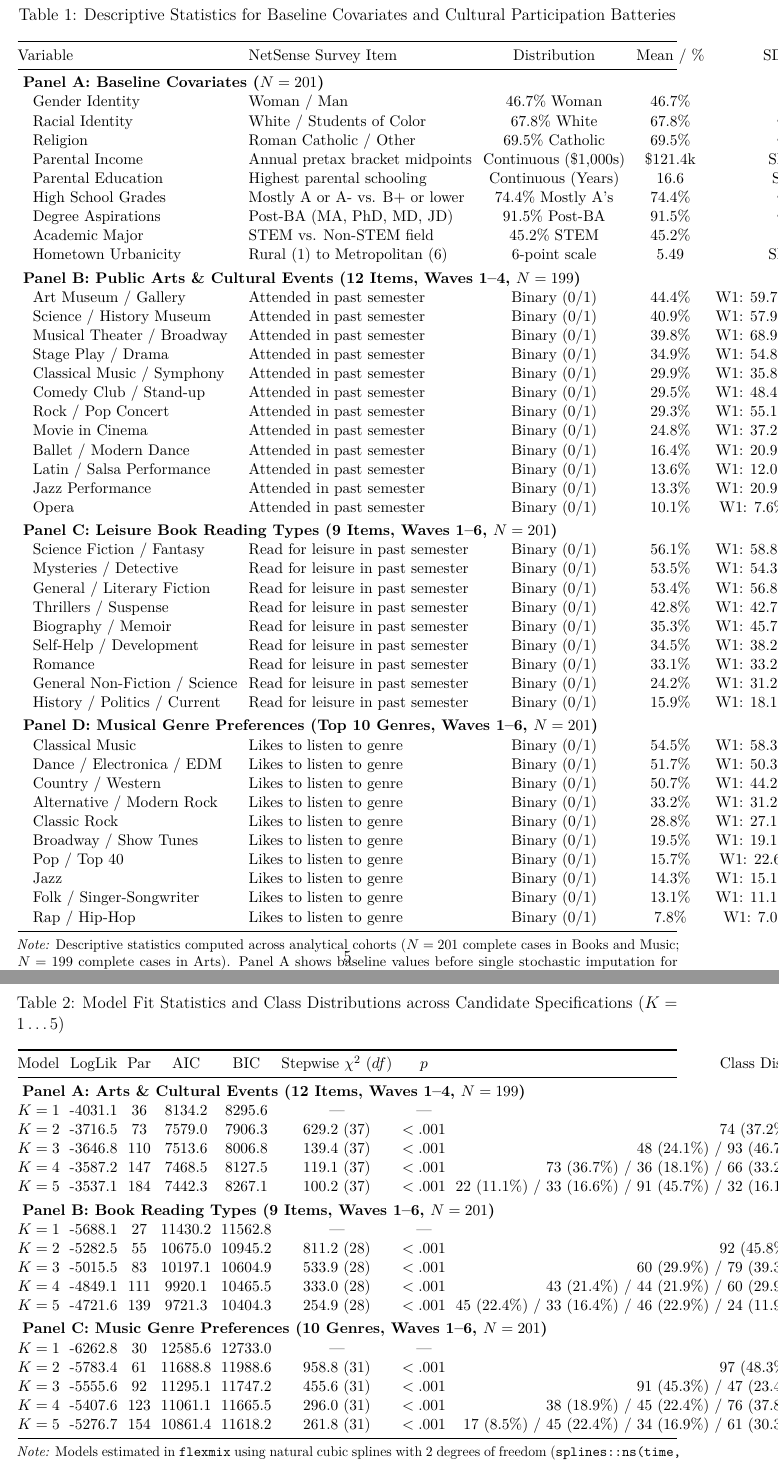
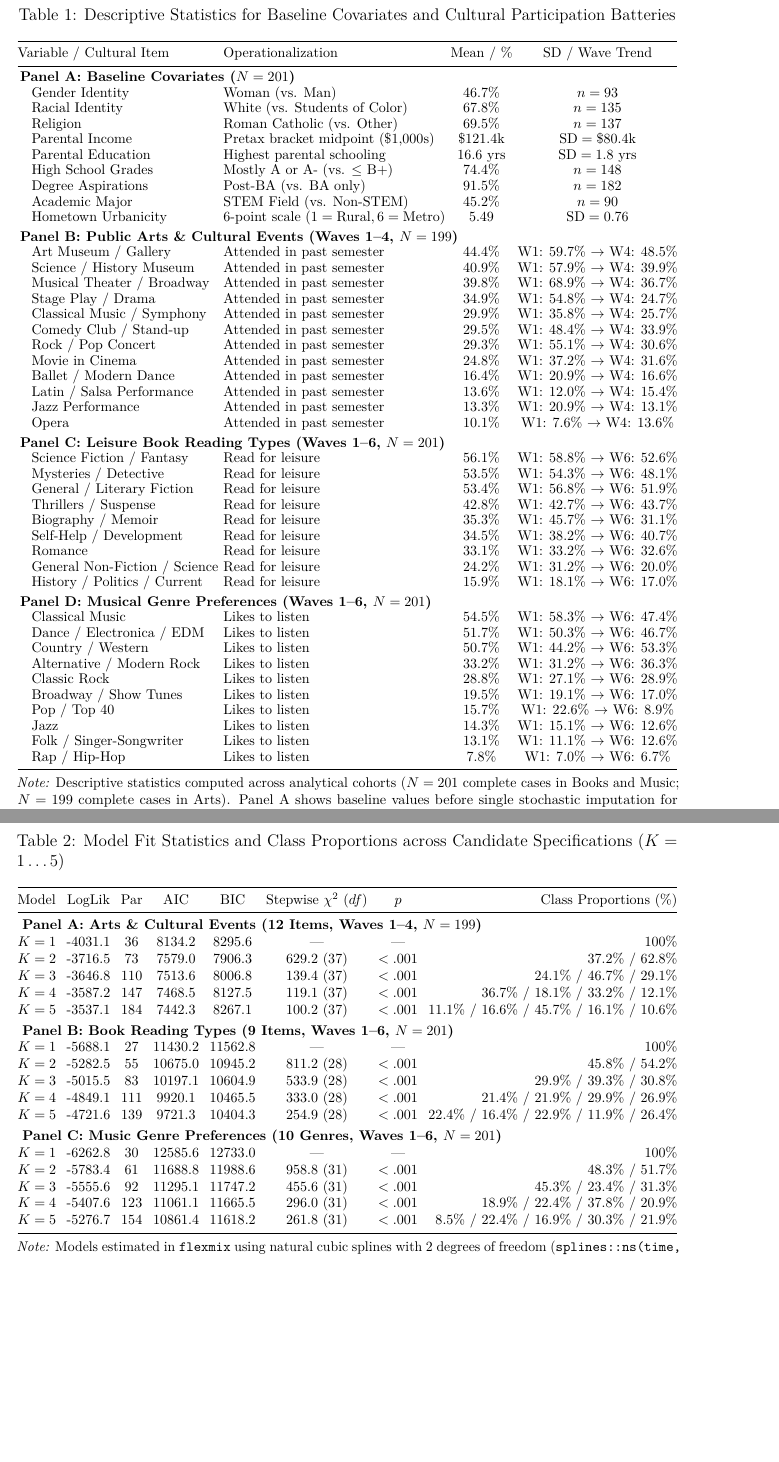
Before and after one commit to olizardo/netsense-finite-mixture-taste-trajectories, a LaTeX paper (manuscript.tex): two parts of pages 5 and 8 of 21, joined at a grey line, cut so that both start at the same text, the shorter picture padded with empty space. Compiled offline with pdfLaTeX.

Commit message:
fix(latex): add xcolor package and resolve table width formatting for clean compilation

```diff
--- a/manuscript.tex
+++ b/manuscript.tex
@@ -13,6 +13,7 @@
 \usepackage{caption}
 \usepackage{subcaption}
 \usepackage[authoryear,round]{natbib}
+\usepackage{xcolor}
 \usepackage{hyperref}
 \hypersetup{
   colorlinks=true,
@@ -75,67 +76,68 @@ Missing values on baseline covariates (each under 6\% missingness) were handled
 
 \begin{table}[htbp]
 \centering
-\small
-\setlength{\tabcolsep}{4pt}
+\footnotesize
+\setlength{\tabcolsep}{1.8pt}
+\renewcommand{\arraystretch}{0.92}
 \caption{Descriptive Statistics for Baseline Covariates and Cultural Participation Batteries}
 \label{tab:descriptives}
-\begin{tabular*}{\linewidth}{@{\extracolsep{\fill}}llccc@{}}
+\begin{tabular*}{\linewidth}{@{\extracolsep{\fill}}llcc@{}}
 \toprule
-Variable & NetSense Survey Item & Distribution & Mean / \% & SD / Range \\
+Variable / Cultural Item & Operationalization & Mean / \% & SD / Wave Trend \\
 \midrule
-\multicolumn{5}{l}{\textbf{Panel A: Baseline Covariates ($N = 201$)}} \\
-\quad Gender Identity & Woman / Man & 46.7\% Woman & 46.7\% & $n = 93$ \\
-\quad Racial Identity & White / Students of Color & 67.8\% White & 67.8\% & $n = 135$ \\
-\quad Religion & Roman Catholic / Other & 69.5\% Catholic & 69.5\% & $n = 137$ \\
-\quad Parental Income & Annual pretax bracket midpoints & Continuous (\$1,000s) & \$121.4k & SD = 80.4 \\
-\quad Parental Education & Highest parental schooling & Continuous (Years) & 16.6 & SD = 1.8 \\
-\quad High School Grades & Mostly A or A- vs. B+ or lower & 74.4\% Mostly A's & 74.4\% & $n = 148$ \\
-\quad Degree Aspirations & Post-BA (MA, PhD, MD, JD) & 91.5\% Post-BA & 91.5\% & $n = 182$ \\
-\quad Academic Major & STEM vs. Non-STEM field & 45.2\% STEM & 45.2\% & $n = 90$ \\
-\quad Hometown Urbanicity & Rural (1) to Metropolitan (6) & 6-point scale & 5.49 & SD = 0.76 \\
+\multicolumn{4}{l}{\textbf{Panel A: Baseline Covariates ($N = 201$)}} \\
+\quad Gender Identity & Woman (vs. Man) & 46.7\% & $n = 93$ \\
+\quad Racial Identity & White (vs. Students of Color) & 67.8\% & $n = 135$ \\
+\quad Religion & Roman Catholic (vs. Other) & 69.5\% & $n = 137$ \\
+\quad Parental Income & Pretax bracket midpoint (\$1,000s) & \$121.4k & $\text{SD} = \$80.4\text{k}$ \\
+\quad Parental Education & Highest parental schooling & 16.6 yrs & $\text{SD} = 1.8\text{ yrs}$ \\
+\quad High School Grades & Mostly A or A- (vs. $\le$ B+) & 74.4\% & $n = 148$ \\
+\quad Degree Aspirations & Post-BA (vs. BA only) & 91.5\% & $n = 182$ \\
+\quad Academic Major & STEM Field (vs. Non-STEM) & 45.2\% & $n = 90$ \\
+\quad Hometown Urbanicity & 6-point scale ($1 = \text{Rural}, 6 = \text{Metro}$) & 5.49 & $\text{SD} = 0.76$ \\
 \addlinespace[3pt]
-\multicolumn{5}{l}{\textbf{Panel B: Public Arts \& Cultural Events (12 Items, Waves 1--4, $N = 199$)}} \\
-\quad Art Museum / Gallery & Attended in past semester & Binary (0/1) & 44.4\% & W1: 59.7\% $\rightarrow$ W4: 48.5\% \\
-\quad Science / History Museum & Attended in past semester & Binary (0/1) & 40.9\% & W1: 57.9\% $\rightarrow$ W4: 39.9\% \\
-\quad Musical Theater / Broadway & Attended in past semester & Binary (0/1) & 39.8\% & W1: 68.9\% $\rightarrow$ W4: 36.7\% \\
-\quad Stage Play / Drama & Attended in past semester & Binary (0/1) & 34.9\% & W1: 54.8\% $\rightarrow$ W4: 24.7\% \\
-\quad Classical Music / Symphony & Attended in past semester & Binary (0/1) & 29.9\% & W1: 35.8\% $\rightarrow$ W4: 25.7\% \\
-\quad Comedy Club / Stand-up & Attended in past semester & Binary (0/1) & 29.5\% & W1: 48.4\% $\rightarrow$ W4: 33.9\% \\
-\quad Rock / Pop Concert & Attended in past semester & Binary (0/1) & 29.3\% & W1: 55.1\% $\rightarrow$ W4: 30.6\% \\
-\quad Movie in Cinema & Attended in past semester & Binary (0/1) & 24.8\% & W1: 37.2\% $\rightarrow$ W4: 31.6\% \\
-\quad Ballet / Modern Dance & Attended in past semester & Binary (0/1) & 16.4\% & W1: 20.9\% $\rightarrow$ W4: 16.6\% \\
-\quad Latin / Salsa Performance & Attended in past semester & Binary (0/1) & 13.6\% & W1: 12.0\% $\rightarrow$ W4: 15.4\% \\
-\quad Jazz Performance & Attended in past semester & Binary (0/1) & 13.3\% & W1: 20.9\% $\rightarrow$ W4: 13.1\% \\
-\quad Opera & Attended in past semester & Binary (0/1) & 10.1\% & W1: 7.6\% $\rightarrow$ W4: 13.6\% \\
+\multicolumn{4}{l}{\textbf{Panel B: Public Arts \& Cultural Events (Waves 1--4, $N = 199$)}} \\
+\quad Art Museum / Gallery & Attended in past semester & 44.4\% & W1: 59.7\% $\rightarrow$ W4: 48.5\% \\
+\quad Science / History Museum & Attended in past semester & 40.9\% & W1: 57.9\% $\rightarrow$ W4: 39.9\% \\
+\quad Musical Theater / Broadway & Attended in past semester & 39.8\% & W1: 68.9\% $\rightarrow$ W4: 36.7\% \\
+\quad Stage Play / Drama & Attended in past semester & 34.9\% & W1: 54.8\% $\rightarrow$ W4: 24.7\% \\
+\quad Classical Music / Symphony & Attended in past semester & 29.9\% & W1: 35.8\% $\rightarrow$ W4: 25.7\% \\
+\quad Comedy Club / Stand-up & Attended in past semester & 29.5\% & W1: 48.4\% $\rightarrow$ W4: 33.9\% \\
+\quad Rock / Pop Concert & Attended in past semester & 29.3\% & W1: 55.1\% $\rightarrow$ W4: 30.6\% \\
+\quad Movie in Cinema & Attended in past semester & 24.8\% & W1: 37.2\% $\rightarrow$ W4: 31.6\% \\
+\quad Ballet / Modern Dance & Attended in past semester & 16.4\% & W1: 20.9\% $\rightarrow$ W4: 16.6\% \\
+\quad Latin / Salsa Performance & Attended in past semester & 13.6\% & W1: 12.0\% $\rightarrow$ W4: 15.4\% \\
+\quad Jazz Performance & Attended in past semester & 13.3\% & W1: 20.9\% $\rightarrow$ W4: 13.1\% \\
+\quad Opera & Attended in past semester & 10.1\% & W1: 7.6\% $\rightarrow$ W4: 13.6\% \\
 \addlinespace[3pt]
-\multicolumn{5}{l}{\textbf{Panel C: Leisure Book Reading Types (9 Items, Waves 1--6, $N = 201$)}} \\
-\quad Science Fiction / Fantasy & Read for leisure in past semester & Binary (0/1) & 56.1\% & W1: 58.8\% $\rightarrow$ W6: 52.6\% \\
-\quad Mysteries / Detective & Read for leisure in past semester & Binary (0/1) & 53.5\% & W1: 54.3\% $\rightarrow$ W6: 48.1\% \\
-\quad General / Literary Fiction & Read for leisure in past semester & Binary (0/1) & 53.4\% & W1: 56.8\% $\rightarrow$ W6: 51.9\% \\
-\quad Thrillers / Suspense & Read for leisure in past semester & Binary (0/1) & 42.8\% & W1: 42.7\% $\rightarrow$ W6: 43.7\% \\
-\quad Biography / Memoir & Read for leisure in past semester & Binary (0/1) & 35.3\% & W1: 45.7\% $\rightarrow$ W6: 31.1\% \\
-\quad Self-Help / Development & Read for leisure in past semester & Binary (0/1) & 34.5\% & W1: 38.2\% $\rightarrow$ W6: 40.7\% \\
-\quad Romance & Read for leisure in past semester & Binary (0/1) & 33.1\% & W1: 33.2\% $\rightarrow$ W6: 32.6\% \\
-\quad General Non-Fiction / Science & Read for leisure in past semester & Binary (0/1) & 24.2\% & W1: 31.2\% $\rightarrow$ W6: 20.0\% \\
-\quad History / Politics / Current & Read for leisure in past semester & Binary (0/1) & 15.9\% & W1: 18.1\% $\rightarrow$ W6: 17.0\% \\
+\multicolumn{4}{l}{\textbf{Panel C: Leisure Book Reading Types (Waves 1--6, $N = 201$)}} \\
+\quad Science Fiction / Fantasy & Read for leisure & 56.1\% & W1: 58.8\% $\rightarrow$ W6: 52.6\% \\
+\quad Mysteries / Detective & Read for leisure & 53.5\% & W1: 54.3\% $\rightarrow$ W6: 48.1\% \\
+\quad General / Literary Fiction & Read for leisure & 53.4\% & W1: 56.8\% $\rightarrow$ W6: 51.9\% \\
+\quad Thrillers / Suspense & Read for leisure & 42.8\% & W1: 42.7\% $\rightarrow$ W6: 43.7\% \\
+\quad Biography / Memoir & Read for leisure & 35.3\% & W1: 45.7\% $\rightarrow$ W6: 31.1\% \\
+\quad Self-Help / Development & Read for leisure & 34.5\% & W1: 38.2\% $\rightarrow$ W6: 40.7\% \\
+\quad Romance & Read for leisure & 33.1\% & W1: 33.2\% $\rightarrow$ W6: 32.6\% \\
+\quad General Non-Fiction / Science & Read for leisure & 24.2\% & W1: 31.2\% $\rightarrow$ W6: 20.0\% \\
+\quad History / Politics / Current & Read for leisure & 15.9\% & W1: 18.1\% $\rightarrow$ W6: 17.0\% \\
 \addlinespace[3pt]
-\multicolumn{5}{l}{\textbf{Panel D: Musical Genre Preferences (Top 10 Genres, Waves 1--6, $N = 201$)}} \\
-\quad Classical Music & Likes to listen to genre & Binary (0/1) & 54.5\% & W1: 58.3\% $\rightarrow$ W6: 47.4\% \\
-\quad Dance / Electronica / EDM & Likes to listen to genre & Binary (0/1) & 51.7\% & W1: 50.3\% $\rightarrow$ W6: 46.7\% \\
-\quad Country / Western & Likes to listen to genre & Binary (0/1) & 50.7\% & W1: 44.2\% $\rightarrow$ W6: 53.3\% \\
-\quad Alternative / Modern Rock & Likes to listen to genre & Binary (0/1) & 33.2\% & W1: 31.2\% $\rightarrow$ W6: 36.3\% \\
-\quad Classic Rock & Likes to listen to genre & Binary (0/1) & 28.8\% & W1: 27.1\% $\rightarrow$ W6: 28.9\% \\
-\quad Broadway / Show Tunes & Likes to listen to genre & Binary (0/1) & 19.5\% & W1: 19.1\% $\rightarrow$ W6: 17.0\% \\
-\quad Pop / Top 40 & Likes to listen to genre & Binary (0/1) & 15.7\% & W1: 22.6\% $\rightarrow$ W6: 8.9\% \\
-\quad Jazz & Likes to listen to genre & Binary (0/1) & 14.3\% & W1: 15.1\% $\rightarrow$ W6: 12.6\% \\
-\quad Folk / Singer-Songwriter & Likes to listen to genre & Binary (0/1) & 13.1\% & W1: 11.1\% $\rightarrow$ W6: 12.6\% \\
-\quad Rap / Hip-Hop & Likes to listen to genre & Binary (0/1) & 7.8\% & W1: 7.0\% $\rightarrow$ W6: 6.7\% \\
+\multicolumn{4}{l}{\textbf{Panel D: Musical Genre Preferences (Waves 1--6, $N = 201$)}} \\
+\quad Classical Music & Likes to listen & 54.5\% & W1: 58.3\% $\rightarrow$ W6: 47.4\% \\
+\quad Dance / Electronica / EDM & Likes to listen & 51.7\% & W1: 50.3\% $\rightarrow$ W6: 46.7\% \\
+\quad Country / Western & Likes to listen & 50.7\% & W1: 44.2\% $\rightarrow$ W6: 53.3\% \\
+\quad Alternative / Modern Rock & Likes to listen & 33.2\% & W1: 31.2\% $\rightarrow$ W6: 36.3\% \\
+\quad Classic Rock & Likes to listen & 28.8\% & W1: 27.1\% $\rightarrow$ W6: 28.9\% \\
+\quad Broadway / Show Tunes & Likes to listen & 19.5\% & W1: 19.1\% $\rightarrow$ W6: 17.0\% \\
+\quad Pop / Top 40 & Likes to listen & 15.7\% & W1: 22.6\% $\rightarrow$ W6: 8.9\% \\
+\quad Jazz & Likes to listen & 14.3\% & W1: 15.1\% $\rightarrow$ W6: 12.6\% \\
+\quad Folk / Singer-Songwriter & Likes to listen & 13.1\% & W1: 11.1\% $\rightarrow$ W6: 12.6\% \\
+\quad Rap / Hip-Hop & Likes to listen & 7.8\% & W1: 7.0\% $\rightarrow$ W6: 6.7\% \\
 \bottomrule
 \end{tabular*}
 \begin{minipage}{\linewidth}
 \vspace{4pt}
 \footnotesize
-\textit{Note:} Descriptive statistics computed across analytical cohorts ($N = 201$ complete cases in Books and Music; $N = 199$ complete cases in Arts). Panel A shows baseline values before single stochastic imputation for missing items (each $< 6\%$ missingness). Panels B, C, and D report the pooled longitudinal prevalence across all waves, alongside initial Wave 1 and final wave (Wave 4 for Arts, Wave 6 for Books and Music) empirical participation proportions.
+\textit{Note:} Descriptive statistics computed across analytical cohorts ($N = 201$ complete cases in Books and Music; $N = 199$ complete cases in Arts). Panel A shows baseline values before single stochastic imputation for missing items (each $< 6\%$ missingness). Panels B, C, and D report pooled longitudinal prevalence across all waves alongside initial Wave 1 and final wave (Wave 4 for Arts, Wave 6 for Books and Music) empirical participation proportions.
 \end{minipage}
 \end{table}
 
@@ -185,34 +187,34 @@ We evaluate candidate specifications from one through five latent classes ($K =
 
 \begin{table}[htbp]
 \centering
-\small
+\footnotesize
 \setlength{\tabcolsep}{3.5pt}
-\caption{Model Fit Statistics and Class Distributions across Candidate Specifications ($K = 1 \dots 5$)}
+\caption{Model Fit Statistics and Class Proportions across Candidate Specifications ($K = 1 \dots 5$)}
 \label{tab:selection}
 \begin{tabular*}{\linewidth}{@{\extracolsep{\fill}}lccccccr@{}}
 \toprule
-Model & LogLik & Par & AIC & BIC & Stepwise $\chi^2$ ($df$) & $p$ & Class Distribution ($n$, \%) \\
+Model & LogLik & Par & AIC & BIC & Stepwise $\chi^2$ ($df$) & $p$ & Class Proportions (\%) \\
 \midrule
 \multicolumn{8}{l}{\textbf{Panel A: Arts \& Cultural Events (12 Items, Waves 1--4, $N = 199$)}} \\
-$K = 1$ & -4031.1 & 36 & 8134.2 & 8295.6 & --- & --- & 199 (100\%) \\
-$K = 2$ & -3716.5 & 73 & 7579.0 & 7906.3 & 629.2 (37) & $< .001$ & 74 (37.2\%) / 125 (62.8\%) \\
-$K = 3$ & -3646.8 & 110 & 7513.6 & 8006.8 & 139.4 (37) & $< .001$ & 48 (24.1\%) / 93 (46.7\%) / 58 (29.1\%) \\
-$K = 4$ & -3587.2 & 147 & 7468.5 & 8127.5 & 119.1 (37) & $< .001$ & 73 (36.7\%) / 36 (18.1\%) / 66 (33.2\%) / 24 (12.1\%) \\
-$K = 5$ & -3537.1 & 184 & 7442.3 & 8267.1 & 100.2 (37) & $< .001$ & 22 (11.1\%) / 33 (16.6\%) / 91 (45.7\%) / 32 (16.1\%) / 21 (10.6\%) \\
+$K = 1$ & -4031.1 & 36 & 8134.2 & 8295.6 & --- & --- & 100\% \\
+$K = 2$ & -3716.5 & 73 & 7579.0 & 7906.3 & 629.2 (37) & $< .001$ & 37.2\% / 62.8\% \\
+$K = 3$ & -3646.8 & 110 & 7513.6 & 8006.8 & 139.4 (37) & $< .001$ & 24.1\% / 46.7\% / 29.1\% \\
+$K = 4$ & -3587.2 & 147 & 7468.5 & 8127.5 & 119.1 (37) & $< .001$ & 36.7\% / 18.1\% / 33.2\% / 12.1\% \\
+$K = 5$ & -3537.1 & 184 & 7442.3 & 8267.1 & 100.2 (37) & $< .001$ & 11.1\% / 16.6\% / 45.7\% / 16.1\% / 10.6\% \\
 \addlinespace[3pt]
 \multicolumn{8}{l}{\textbf{Panel B: Book Reading Types (9 Items, Waves 1--6, $N = 201$)}} \\
-$K = 1$ & -5688.1 & 27 & 11430.2 & 11562.8 & --- & --- & 201 (100\%) \\
-$K = 2$ & -5282.5 & 55 & 10675.0 & 10945.2 & 811.2 (28) & $< .001$ & 92 (45.8\%) / 109 (54.2\%) \\
-$K = 3$ & -5015.5 & 83 & 10197.1 & 10604.9 & 533.9 (28) & $< .001$ & 60 (29.9\%) / 79 (39.3\%) / 62 (30.8\%) \\
-$K = 4$ & -4849.1 & 111 & 9920.1 & 10465.5 & 333.0 (28) & $< .001$ & 43 (21.4\%) / 44 (21.9\%) / 60 (29.9\%) / 54 (26.9\%) \\
-$K = 5$ & -4721.6 & 139 & 9721.3 & 10404.3 & 254.9 (28) & $< .001$ & 45 (22.4\%) / 33 (16.4\%) / 46 (22.9\%) / 24 (11.9\%) / 53 (26.4\%) \\
+$K = 1$ & -5688.1 & 27 & 11430.2 & 11562.8 & --- & --- & 100\% \\
+$K = 2$ & -5282.5 & 55 & 10675.0 & 10945.2 & 811.2 (28) & $< .001$ & 45.8\% / 54.2\% \\
+$K = 3$ & -5015.5 & 83 & 10197.1 & 10604.9 & 533.9 (28) & $< .001$ & 29.9\% / 39.3\% / 30.8\% \\
+$K = 4$ & -4849.1 & 111 & 9920.1 & 10465.5 & 333.0 (28) & $< .001$ & 21.4\% / 21.9\% / 29.9\% / 26.9\% \\
+$K = 5$ & -4721.6 & 139 & 9721.3 & 10404.3 & 254.9 (28) & $< .001$ & 22.4\% / 16.4\% / 22.9\% / 11.9\% / 26.4\% \\
 \addlinespace[3pt]
 \multicolumn{8}{l}{\textbf{Panel C: Music Genre Preferences (10 Genres, Waves 1--6, $N = 201$)}} \\
-$K = 1$ & -6262.8 & 30 & 12585.6 & 12733.0 & --- & --- & 201 (100\%) \\
-$K = 2$ & -5783.4 & 61 & 11688.8 & 11988.6 & 958.8 (31) & $< .001$ & 97 (48.3\%) / 104 (51.7\%) \\
-$K = 3$ & -5555.6 & 92 & 11295.1 & 11747.2 & 455.6 (31) & $< .001$ & 91 (45.3\%) / 47 (23.4\%) / 63 (31.3\%) \\
-$K = 4$ & -5407.6 & 123 & 11061.1 & 11665.5 & 296.0 (31) & $< .001$ & 38 (18.9\%) / 45 (22.4\%) / 76 (37.8\%) / 42 (20.9\%) \\
-$K = 5$ & -5276.7 & 154 & 10861.4 & 11618.2 & 261.8 (31) & $< .001$ & 17 (8.5\%) / 45 (22.4\%) / 34 (16.9\%) / 61 (30.3\%) / 44 (21.9\%) \\
+$K = 1$ & -6262.8 & 30 & 12585.6 & 12733.0 & --- & --- & 100\% \\
+$K = 2$ & -5783.4 & 61 & 11688.8 & 11988.6 & 958.8 (31) & $< .001$ & 48.3\% / 51.7\% \\
+$K = 3$ & -5555.6 & 92 & 11295.1 & 11747.2 & 455.6 (31) & $< .001$ & 45.3\% / 23.4\% / 31.3\% \\
+$K = 4$ & -5407.6 & 123 & 11061.1 & 11665.5 & 296.0 (31) & $< .001$ & 18.9\% / 22.4\% / 37.8\% / 20.9\% \\
+$K = 5$ & -5276.7 & 154 & 10861.4 & 11618.2 & 261.8 (31) & $< .001$ & 8.5\% / 22.4\% / 16.9\% / 30.3\% / 21.9\% \\
 \bottomrule
 \end{tabular*}
 \begin{minipage}{\linewidth}
```
Also changed, not shown: manuscript.tex (12 more changed lines).
